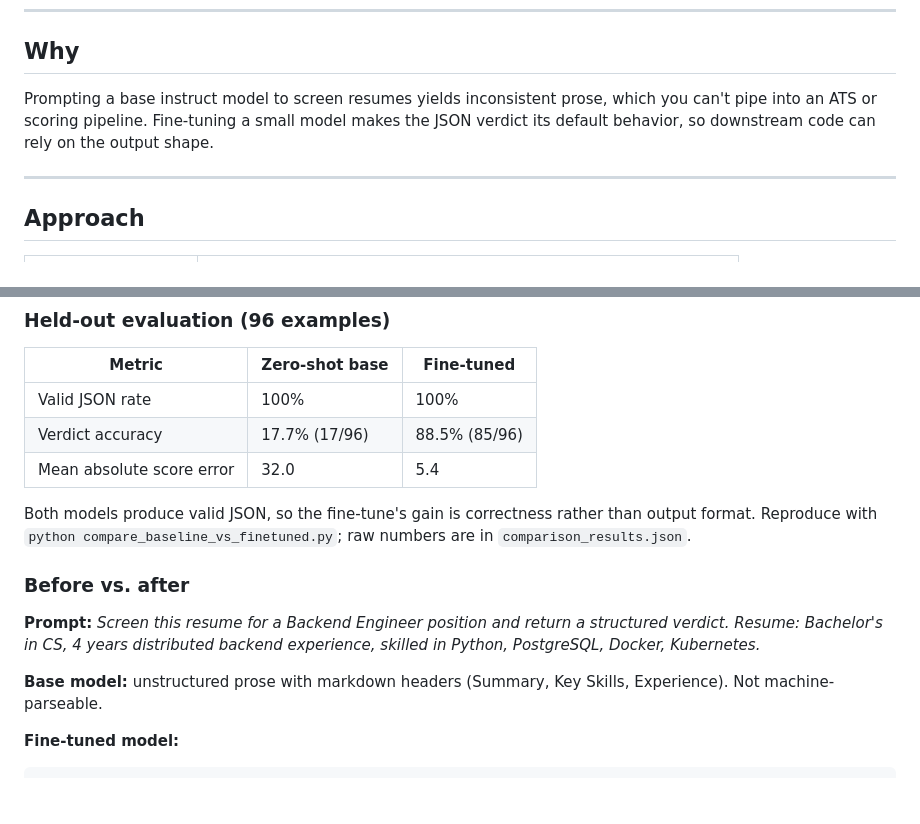
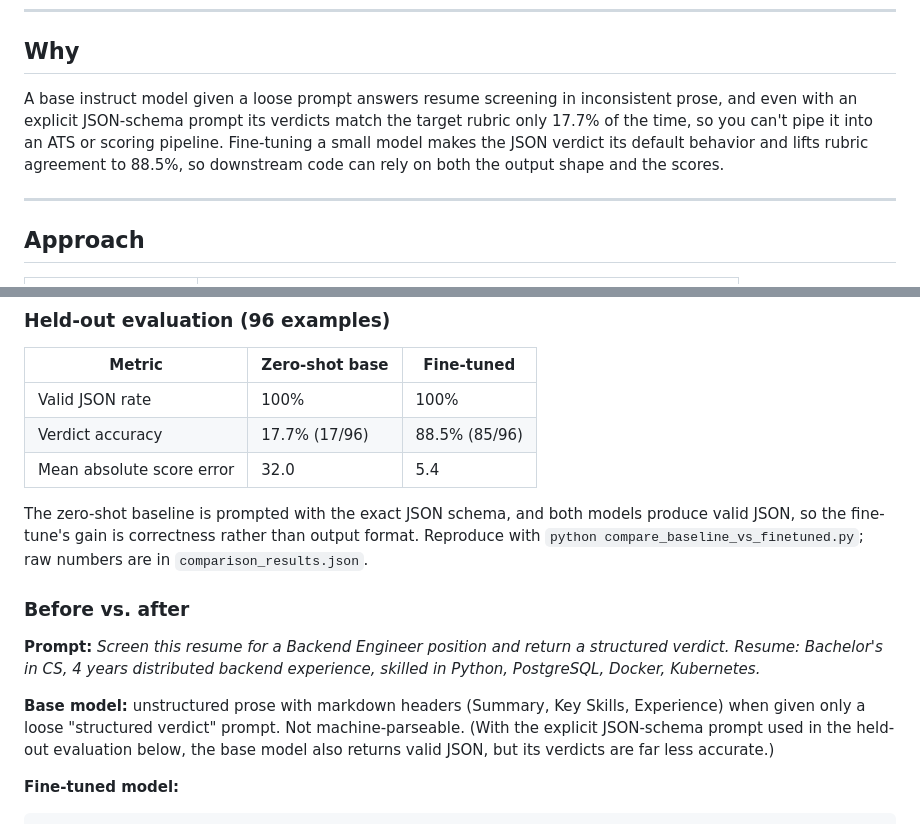
Before and after one commit to ayush-s-tomar/resume-screener-lora, a Markdown page: README.md, 2 parts joined by grey strips. Drawn GitHub-style; blank space fills up the shorter version.

Commit message:
docs: qualify base-model claims to match the eval prompt

```diff
--- a/README.md
+++ b/README.md
@@ -41,7 +41,7 @@ https://github.com/user-attachments/assets/3328d75d-4e17-41aa-95d9-09d8749e6c41
 
 ## Why
 
-Prompting a base instruct model to screen resumes yields inconsistent prose, which you can't pipe into an ATS or scoring pipeline. Fine-tuning a small model makes the JSON verdict its default behavior, so downstream code can rely on the output shape.
+A base instruct model given a loose prompt answers resume screening in inconsistent prose, and even with an explicit JSON-schema prompt its verdicts match the target rubric only 17.7% of the time, so you can't pipe it into an ATS or scoring pipeline. Fine-tuning a small model makes the JSON verdict its default behavior and lifts rubric agreement to 88.5%, so downstream code can rely on both the output shape and the scores.
 
 ---
 
@@ -77,13 +77,13 @@ Validation loss stayed close to training loss with no divergence, which suggests
 | Verdict accuracy | 17.7% (17/96) | 88.5% (85/96) |
 | Mean absolute score error | 32.0 | 5.4 |
 
-Both models produce valid JSON, so the fine-tune's gain is correctness rather than output format. Reproduce with `python compare_baseline_vs_finetuned.py`; raw numbers are in `comparison_results.json`.
+The zero-shot baseline is prompted with the exact JSON schema, and both models produce valid JSON, so the fine-tune's gain is correctness rather than output format. Reproduce with `python compare_baseline_vs_finetuned.py`; raw numbers are in `comparison_results.json`.
 
 ### Before vs. after
 
 **Prompt:** *Screen this resume for a Backend Engineer position and return a structured verdict. Resume: Bachelor's in CS, 4 years distributed backend experience, skilled in Python, PostgreSQL, Docker, Kubernetes.*
 
-**Base model:** unstructured prose with markdown headers (Summary, Key Skills, Experience). Not machine-parseable.
+**Base model:** unstructured prose with markdown headers (Summary, Key Skills, Experience) when given only a loose "structured verdict" prompt. Not machine-parseable. (With the explicit JSON-schema prompt used in the held-out evaluation below, the base model also returns valid JSON, but its verdicts are far less accurate.)
 
 **Fine-tuned model:**
 
```
